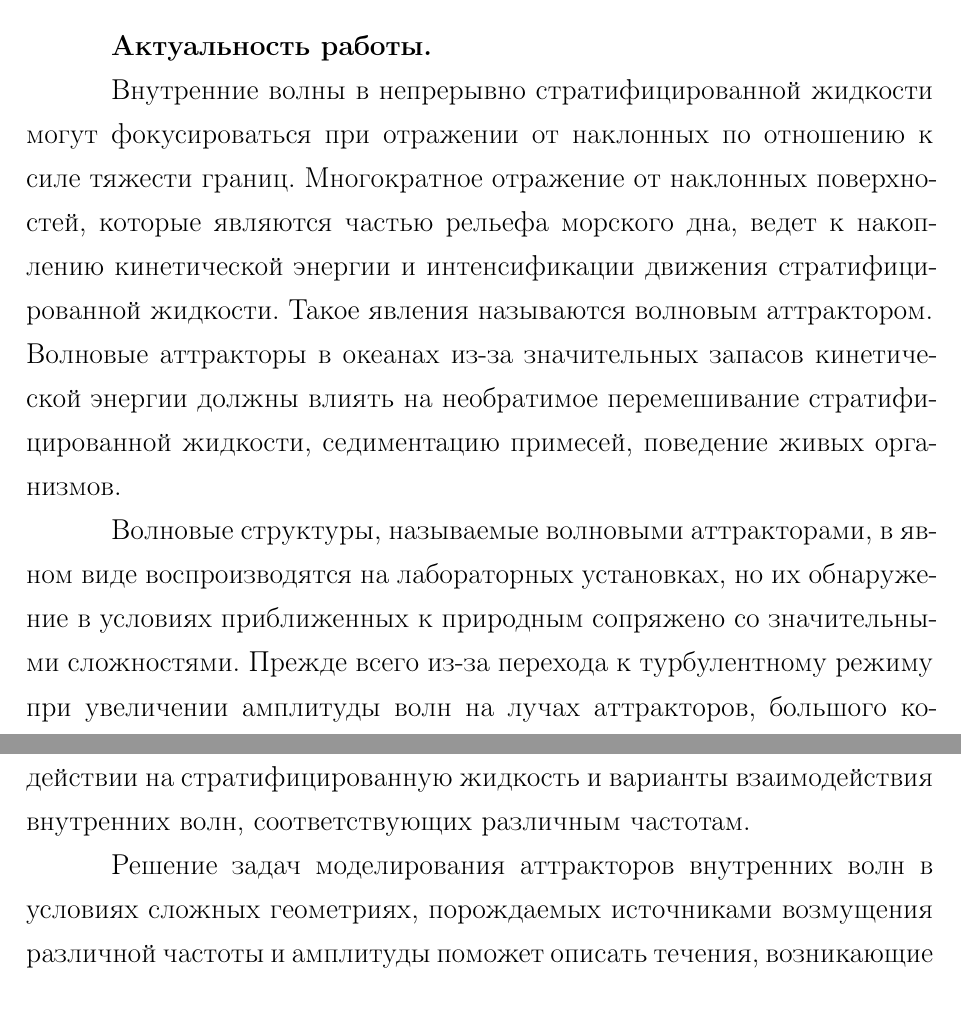
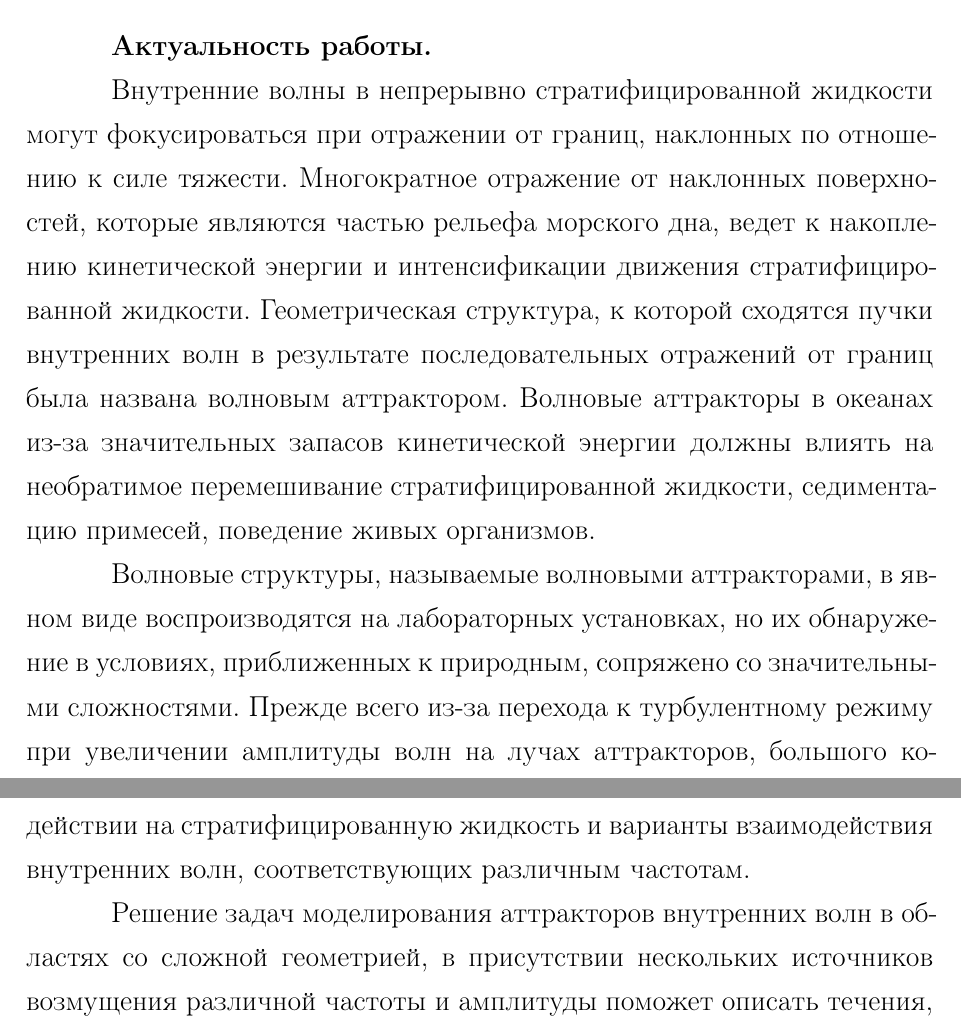
Before and after one commit to OneMoreProblem/DISER, a LaTeX document (AutoRef/autoref1.tex): two parts of page 3 of 17, joined at a grey line, cut so that both start at the same text. Compiled offline with pdfLaTeX; a LaTeX package or settings file that is missing is left out.

Commit message:
autoref1

```diff
--- a/AutoRef/autoref1.tex
+++ b/AutoRef/autoref1.tex
@@ -189,15 +189,18 @@
 
 \paragraph{Актуальность работы.}
 
-Внутренние волны в непрерывно стратифицированной жидкости могут фокусироваться при отражении от наклонных по отношению к силе тяжести границ.
+Внутренние волны в непрерывно стратифицированной жидкости могут фокусироваться при отражении от границ, наклонных по отношению к силе тяжести.
 %Внутренние волны из-за особенностей своего распространения имеют возможность фокусироваться.
-Многократное отражение от наклонных поверхностей, которые являются частью рельефа морского дна, ведет к накоплению кинетической энергии и интенсификации движения стратифицированной жидкости. Такое явления называются волновым аттрактором. Волновые аттракторы в океанах из-за значительных запасов кинетической энергии должны влиять на необратимое перемешивание стратифицированной жидкости, седиментацию примесей, поведение живых организмов.
+Многократное отражение от наклонных поверхностей, которые являются частью рельефа морского дна, ведет к накоплению кинетической энергии и интенсификации движения стратифицированной жидкости.
+Геометрическая структура, к которой сходятся пучки внутренних волн в результате последовательных отражений от границ была названа волновым аттрактором.
+%il Такое явления называются волновым аттрактором.
+Волновые аттракторы в океанах из-за значительных запасов кинетической энергии должны влиять на необратимое перемешивание стратифицированной жидкости, седиментацию примесей, поведение живых организмов.
 
-Волновые структуры, называемые волновыми аттракторами, в явном виде воспроизводятся на лабораторных установках, но их обнаружение в условиях приближенных к природным сопряжено со значительными сложностями. Прежде всего из-за перехода к турбулентному режиму при увеличении амплитуды волн на лучах аттракторов, большого количества источников внешних возмущений (вместо одного при традиционных лабораторных экспериментах), сложной геометрии морского дна и нелинейного профиля солености. Эти особенности течения в условиях, приближенных к реальным, могут исказить структуру волнового аттрактора, наблюдаемую в лабораторных условиях.
+Волновые структуры, называемые волновыми аттракторами, в явном виде воспроизводятся на лабораторных установках, но их обнаружение в условиях, приближенных к природным, сопряжено со значительными сложностями. Прежде всего из-за перехода к турбулентному режиму при увеличении амплитуды волн на лучах аттракторов, большого количества источников внешних возмущений (вместо одного при традиционных лабораторных экспериментах), сложной геометрии морского дна и нелинейного профиля солености. Эти особенности течения в условиях, приближенных к реальным, могут исказить структуру волнового аттрактора, наблюдаемую в лабораторных условиях.
 
 В этой работе рассматривается периодические воздействия на стратифицированную жидкость с двумя частотами, которые соответствуют двум различным конфигурациям волновых аттракторов. Выясняется возможность существования аттракторов при бигармоническом воздействии на стратифицированную жидкость и варианты взаимодействия внутренних волн, соответствующих различным частотам.
 
-Решение задач моделирования аттракторов внутренних волн в условиях сложных геометриях, порождаемых источниками возмущения различной частоты и амплитуды поможет описать течения, возникающие в результате многократных отражений внутренних волн от рельефа дна океана. Результаты моделирования позволят дать первичную оценку влияния аттракторов на перемешивание в стратифицированной жидкости, на процессы седиментации различных веществ, на эрозию конструкций и рельефа в областях повышенной интенсивности движения жидкости, на паттерны поведения различных форм жизни в условиях сосуществования с аттрактором внутренних волн. Результаты работы представляют собой интерес для приложений в океанологии, экологии, биологии, астрофизики и вращающихся технических систем.
+Решение задач моделирования аттракторов внутренних волн в областях со сложной геометрией, в присутствии нескольких источников возмущения различной частоты и амплитуды поможет описать течения, возникающие в результате многократных отражений внутренних волн от рельефа дна океана. Результаты моделирования позволят дать первичную оценку влияния аттракторов на перемешивание в стратифицированной жидкости, на процессы седиментации различных веществ, на эрозию конструкций и рельефа в областях повышенной интенсивности движения жидкости, на паттерны поведения различных форм жизни в условиях сосуществования с аттрактором внутренних волн. Результаты работы представляют собой интерес для приложений в океанологии, экологии, биологии, астрофизики и вращающихся технических систем.
 
 \paragraph{Цель работы} -- изучение явления бигармонического аттрактора, которое возникает при воздействии на стратифицированную жидкость двухчастотным волнопродуктором.
 С этой целью были поставлены следующие \textbf{задачи}:
```
Also changed, not shown: AutoRef/autoref1.pdf, 3 other files.
